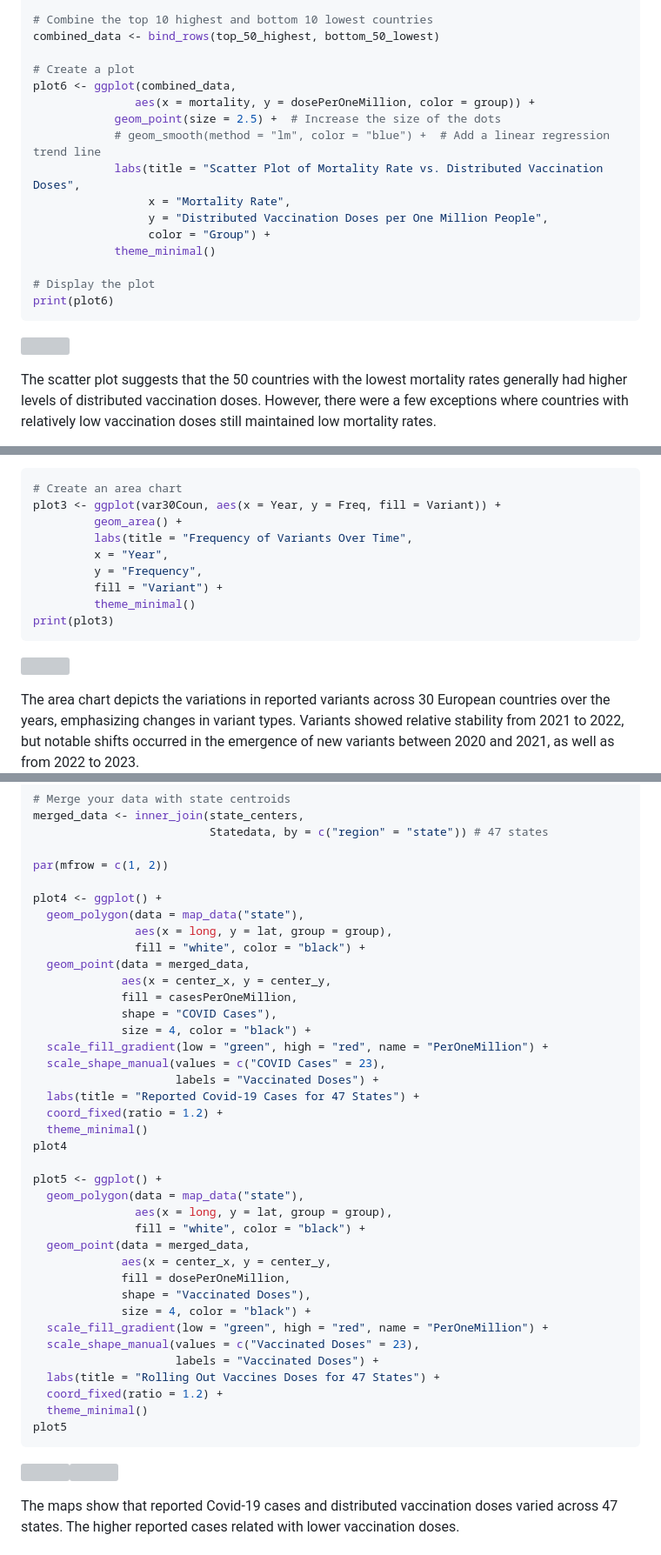
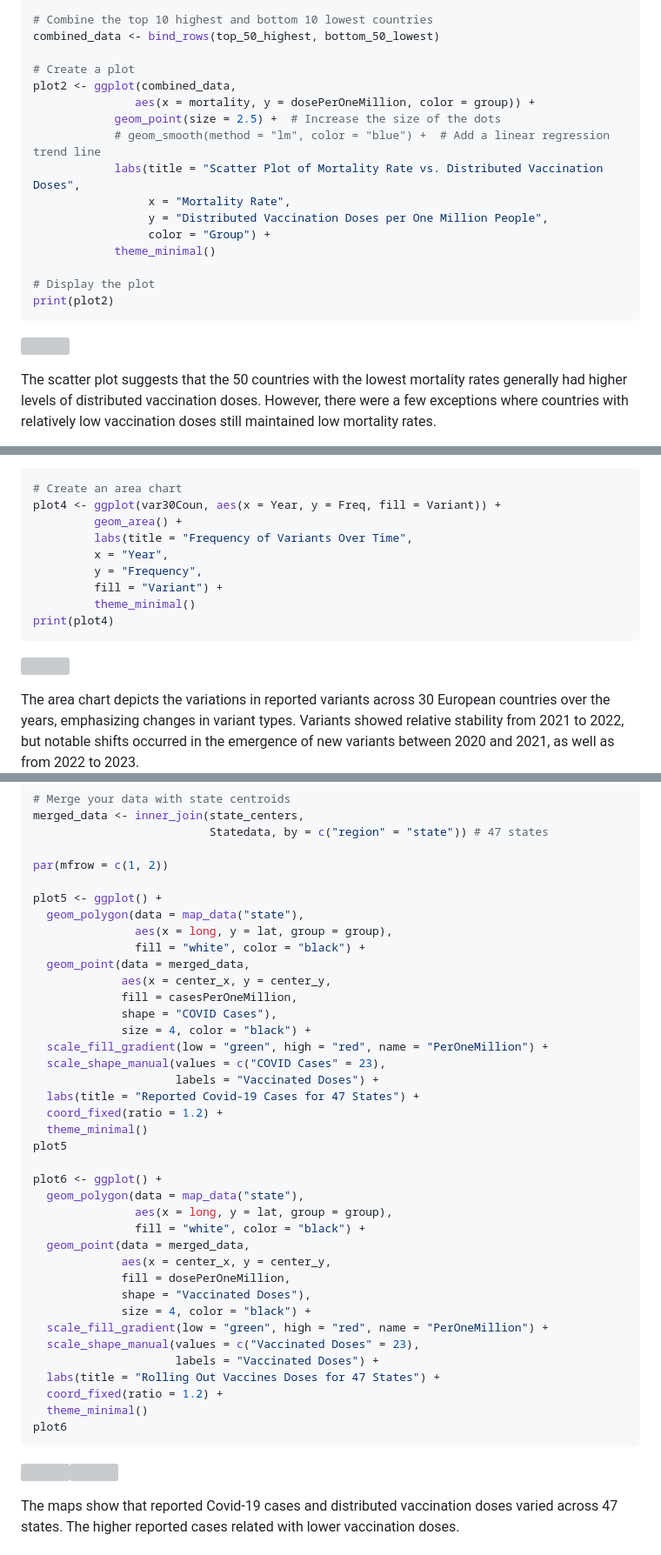
Before and after one commit to hzhoujoy/ST558_Project2, a Markdown page: README.md, 3 parts joined by grey strips. Shown at 87% size. GitHub-like rendering; grey boxes are pictures that could not be loaded.

````diff
--- a/README.md
+++ b/README.md
@@ -663,7 +668,7 @@ bottom_50_lowest <- Subset %>%
 combined_data <- bind_rows(top_50_highest, bottom_50_lowest)
 
 # Create a plot
-plot6 <- ggplot(combined_data,
+plot2 <- ggplot(combined_data,
                aes(x = mortality, y = dosePerOneMillion, color = group)) +
             geom_point(size = 2.5) +  # Increase the size of the dots
             # geom_smooth(method = "lm", color = "blue") +  # Add a linear regression trend line
@@ -674,6 +679,6 @@ plot6 <- ggplot(combined_data,
             theme_minimal()
 
 # Display the plot
-print(plot6)
+print(plot2)
 ```
 
@@ -864,13 +869,13 @@ their frequencies were less than 733.
 
 ``` r
 # Create an area chart
-plot3 <- ggplot(var30Coun, aes(x = Year, y = Freq, fill = Variant)) +
+plot4 <- ggplot(var30Coun, aes(x = Year, y = Freq, fill = Variant)) +
          geom_area() +
          labs(title = "Frequency of Variants Over Time",
          x = "Year",
          y = "Frequency",
          fill = "Variant") +
          theme_minimal()
-print(plot3)
+print(plot4)
 ```
 
@@ -921,7 +926,7 @@ merged_data <- inner_join(state_centers,
 
 par(mfrow = c(1, 2))
 
-plot4 <- ggplot() +
+plot5 <- ggplot() +
   geom_polygon(data = map_data("state"),
                aes(x = long, y = lat, group = group),
                fill = "white", color = "black") +
@@ -936,9 +941,9 @@ plot4 <- ggplot() +
   labs(title = "Reported Covid-19 Cases for 47 States") +
   coord_fixed(ratio = 1.2) +
   theme_minimal()
-plot4
+plot5
 
-plot5 <- ggplot() +
+plot6 <- ggplot() +
   geom_polygon(data = map_data("state"),
                aes(x = long, y = lat, group = group),
                fill = "white", color = "black") +
@@ -953,6 +958,6 @@ plot5 <- ggplot() +
   labs(title = "Rolling Out Vaccines Doses for 47 States") +
   coord_fixed(ratio = 1.2) +
   theme_minimal()
-plot5
+plot6
 ```
 
````
Also changed, not shown: other parts of README.md (+18 -13 lines).
